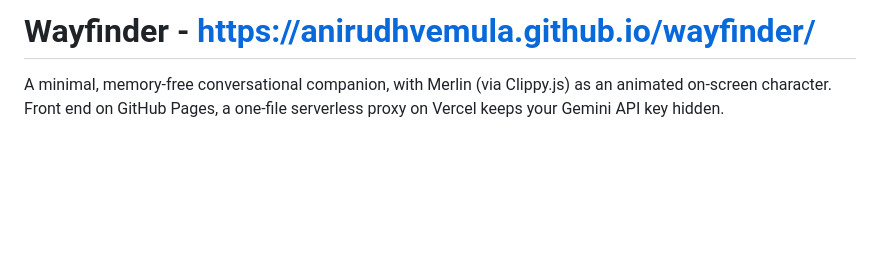
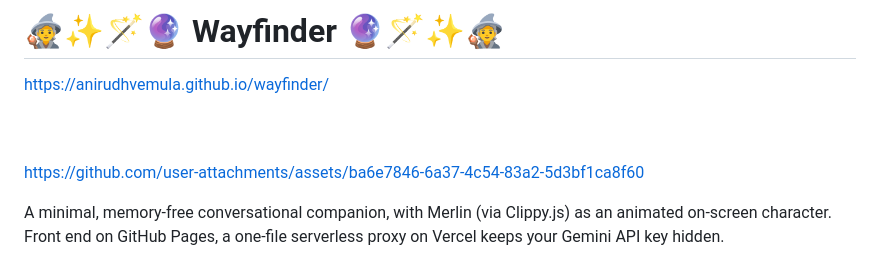
Before and after one commit to anirudhvemula/wayfinder, a Markdown page: README.md, the part around one of its changes. Rendered like a GitHub page; blank space fills up the shorter version.

Commit message:
Revamp README with new title and formatting
Updated the README to enhance branding with emojis and improve formatting.

```diff
--- a/README.md
+++ b/README.md
@@ -1,4 +1,10 @@
-# Wayfinder - https://anirudhvemula.github.io/wayfinder/
+# 🧙✨🪄🔮 Wayfinder 🔮🪄✨🧙
+https://anirudhvemula.github.io/wayfinder/
+<br><br><br>
+
+https://github.com/user-attachments/assets/ba6e7846-6a37-4c54-83a2-5d3bf1ca8f60
+
+
 
 A minimal, memory-free conversational companion, with Merlin (via Clippy.js) as an
 animated on-screen character. Front end on GitHub Pages, a one-file serverless proxy on
```
Also changed, not shown: other parts of README.md (+5 -2 lines).
